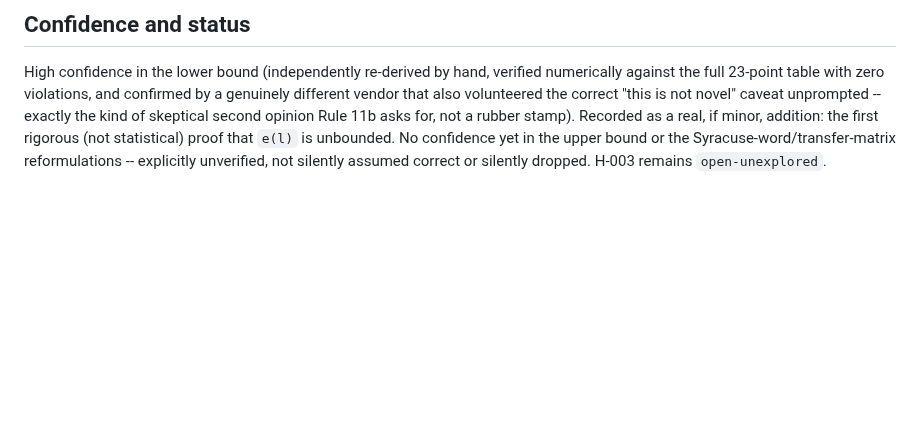
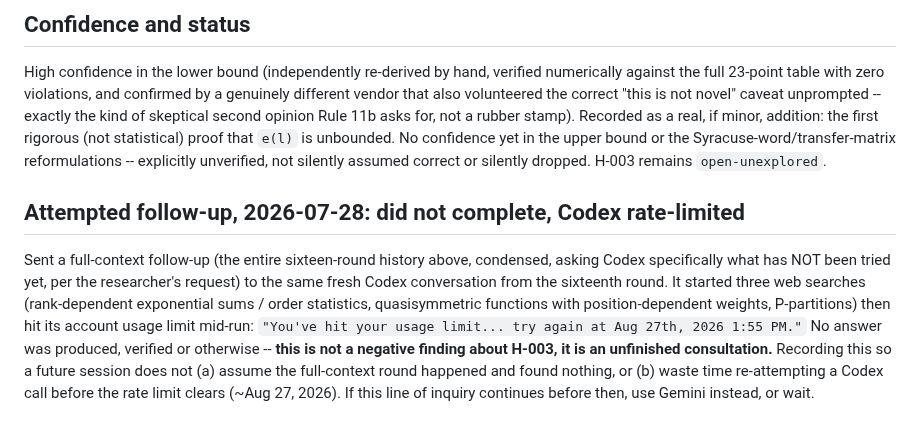
Before and after one commit to rat/weak-covering-conjecture, a Markdown page: notes/H-003.md, the part around the change. GitHub-like rendering; blank space fills up the shorter version.

Commit message:
Record that the full-context H-003 follow-up hit Codex's usage limit
No answer was produced. Codex is rate-limited until roughly Aug 27, 2026.
Noting this so it isn't mistaken for a completed, empty-handed round.

```diff
--- a/notes/H-003.md
+++ b/notes/H-003.md
@@ -1596,3 +1596,16 @@ second opinion Rule 11b asks for, not a rubber stamp). Recorded as a real, if mi
 first rigorous (not statistical) proof that `e(l)` is unbounded. No confidence yet in the upper
 bound or the Syracuse-word/transfer-matrix reformulations -- explicitly unverified, not silently
 assumed correct or silently dropped. H-003 remains `open-unexplored`.
+
+## Attempted follow-up, 2026-07-28: did not complete, Codex rate-limited
+
+Sent a full-context follow-up (the entire sixteen-round history above, condensed, asking Codex
+specifically what has NOT been tried yet, per the researcher's request) to the same fresh Codex
+conversation from the sixteenth round. It started three web searches (rank-dependent exponential
+sums / order statistics, quasisymmetric functions with position-dependent weights, P-partitions)
+then hit its account usage limit mid-run: `"You've hit your usage limit... try again at Aug 27th,
+2026 1:55 PM."` No answer was produced, verified or otherwise -- **this is not a negative finding
+about H-003, it is an unfinished consultation.** Recording this so a future session does not (a)
+assume the full-context round happened and found nothing, or (b) waste time re-attempting a Codex
+call before the rate limit clears (~Aug 27, 2026). If this line of inquiry continues before then,
+use Gemini instead, or wait.
```
